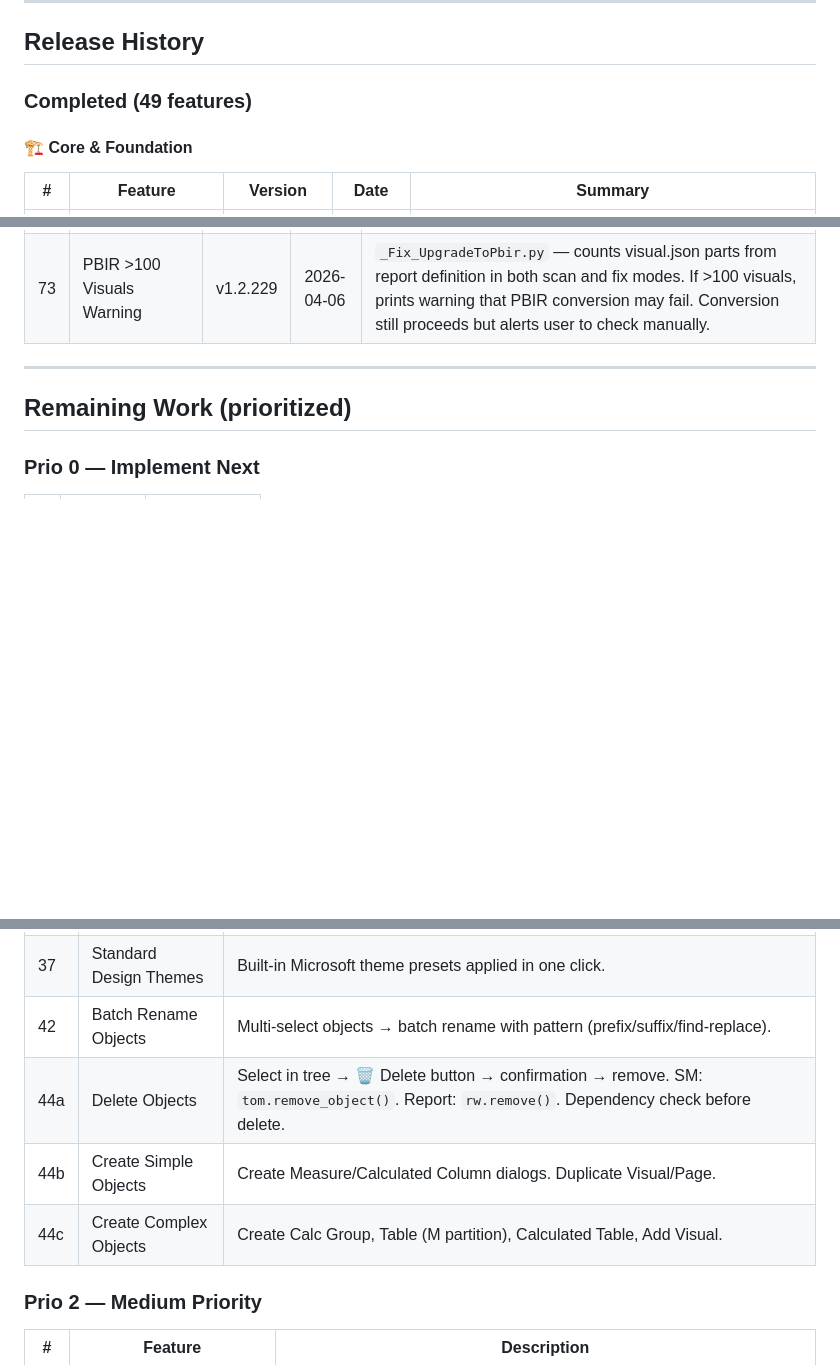
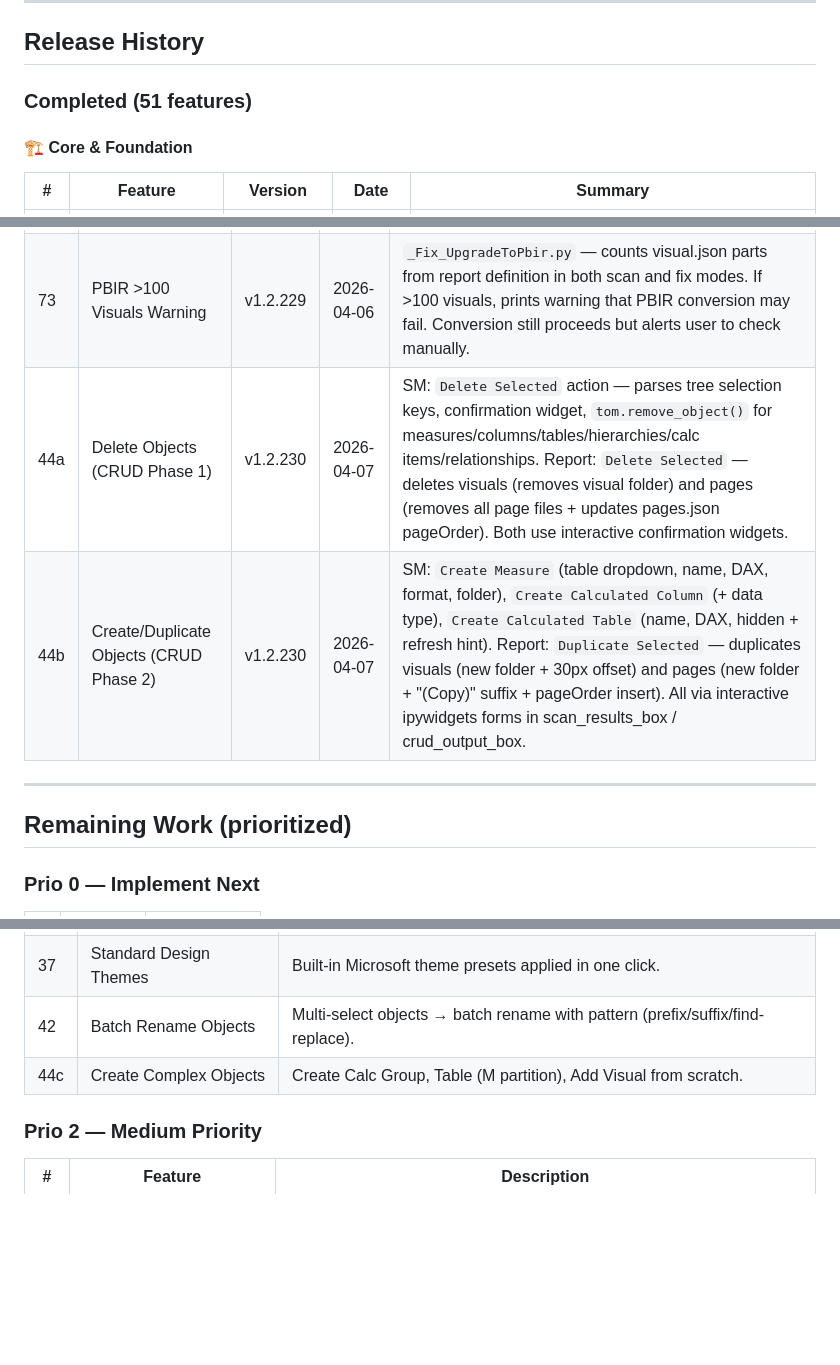
Before and after one commit to KornAlexander/pbi_fixer, a Markdown page: PLAN.md, 3 parts joined by grey strips. GitHub-like rendering; blank space fills up the shorter version.

```diff
--- a/PLAN.md
+++ b/PLAN.md
@@ -275,7 +275,7 @@ These fix specific Model BPA violations. Each has a **standalone fixer file** in
 
 ## Release History
 
-### Completed (49 features)
+### Completed (51 features)
 
 #### 🏗 Core & Foundation
 
@@ -372,6 +372,8 @@ These fix specific Model BPA violations. Each has a **standalone fixer file** in
 | 71 | Calendar Auto-Relationship | v1.2.228 | 2026-04-06 | `add_calculated_calendar` now auto-detects Date/DateTime columns and creates Many→One relationships to CalcCalendar[Date] when `relationships=None`. Interactive UI proposal still available via SM Explorer widget. |
 | 72 | Fix Column→Bar (IBCS) | v1.2.228 | 2026-04-06 | `fix_column_to_bar()` in `_Fix_Charts.py` — converts non-time column charts to bar charts. Standalone: preserves stacked/clustered. `force_clustered=True`: always clusteredBarChart. Checks DataType + column name pattern for time detection. |
 | 73 | PBIR >100 Visuals Warning | v1.2.229 | 2026-04-06 | `_Fix_UpgradeToPbir.py` — counts visual.json parts from report definition in both scan and fix modes. If >100 visuals, prints warning that PBIR conversion may fail. Conversion still proceeds but alerts user to check manually. |
+| 44a | Delete Objects (CRUD Phase 1) | v1.2.230 | 2026-04-07 | SM: `Delete Selected` action — parses tree selection keys, confirmation widget, `tom.remove_object()` for measures/columns/tables/hierarchies/calc items/relationships. Report: `Delete Selected` — deletes visuals (removes visual folder) and pages (removes all page files + updates pages.json pageOrder). Both use interactive confirmation widgets. |
+| 44b | Create/Duplicate Objects (CRUD Phase 2) | v1.2.230 | 2026-04-07 | SM: `Create Measure` (table dropdown, name, DAX, format, folder), `Create Calculated Column` (+ data type), `Create Calculated Table` (name, DAX, hidden + refresh hint). Report: `Duplicate Selected` — duplicates visuals (new folder + 30px offset) and pages (new folder + "(Copy)" suffix + pageOrder insert). All via interactive ipywidgets forms in scan_results_box / crud_output_box. |
 
 ---
 
@@ -389,9 +391,7 @@ These fix specific Model BPA violations. Each has a **standalone fixer file** in
 | 34 | Batch Fixer Presets | "IBCS Standard" = pie fix + bar fix + page size fix. Preset dropdown. |
 | 37 | Standard Design Themes | Built-in Microsoft theme presets applied in one click. |
 | 42 | Batch Rename Objects | Multi-select objects → batch rename with pattern (prefix/suffix/find-replace). |
-| 44a | Delete Objects | Select in tree → 🗑 Delete button → confirmation → remove. SM: `tom.remove_object()`. Report: `rw.remove()`. Dependency check before delete. |
-| 44b | Create Simple Objects | Create Measure/Calculated Column dialogs. Duplicate Visual/Page. |
-| 44c | Create Complex Objects | Create Calc Group, Table (M partition), Calculated Table, Add Visual. |
+| 44c | Create Complex Objects | Create Calc Group, Table (M partition), Add Visual from scratch. |
 
 ### Prio 2 — Medium Priority
 
```
Also changed, not shown: other parts of PLAN.md (+4 -23 lines).
